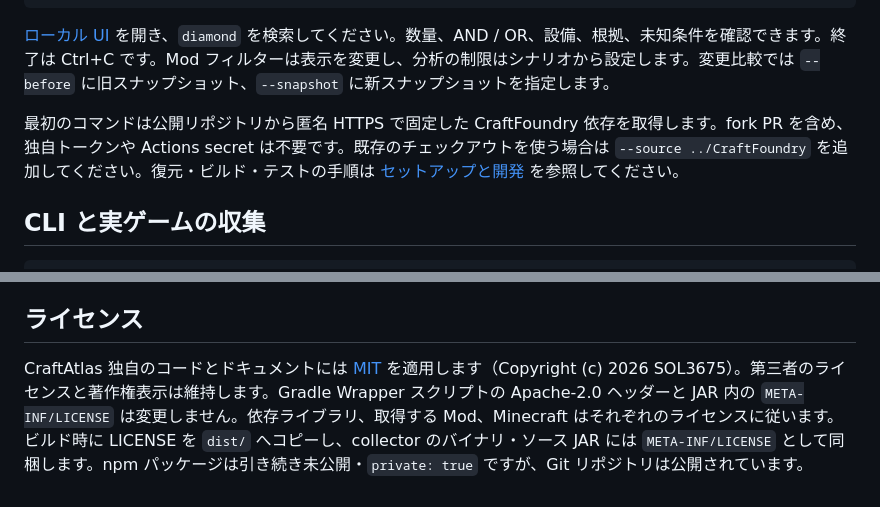
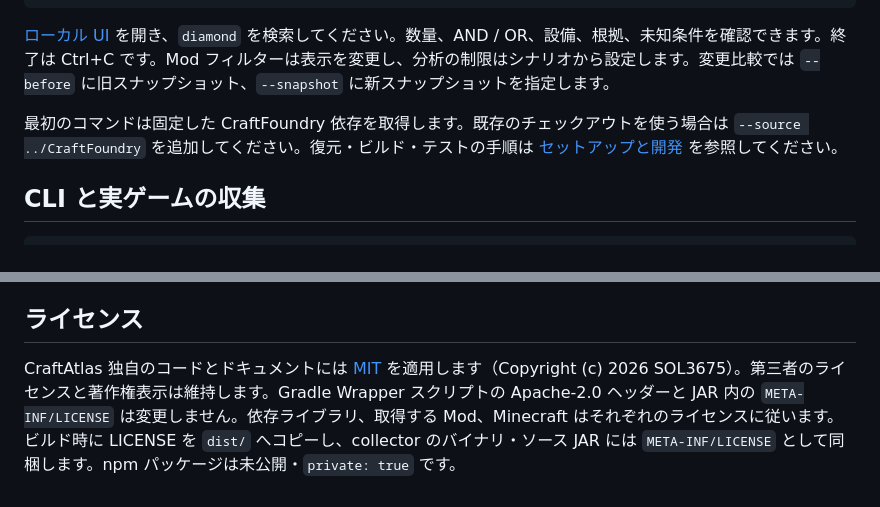
Before and after one commit to SOL3675/CraftAtlas, a Markdown page: README.ja.md, 2 parts joined by grey strips. Rendered like a GitHub page.

```diff
--- a/README.ja.md
+++ b/README.ja.md
@@ -16,7 +16,7 @@ pnpm atlas serve --snapshot fixtures/after.json --scenario fixtures/scenario.jso
 
 [ローカル UI](http://127.0.0.1:4317) を開き、`diamond` を検索してください。数量、AND / OR、設備、根拠、未知条件を確認できます。終了は Ctrl+C です。Mod フィルターは表示を変更し、分析の制限はシナリオから設定します。変更比較では `--before` に旧スナップショット、`--snapshot` に新スナップショットを指定します。
 
-最初のコマンドは公開リポジトリから匿名 HTTPS で固定した CraftFoundry 依存を取得します。fork PR を含め、独自トークンや Actions secret は不要です。既存のチェックアウトを使う場合は `--source ../CraftFoundry` を追加してください。復元・ビルド・テストの手順は [セットアップと開発](docs/development.md) を参照してください。
+最初のコマンドは固定した CraftFoundry 依存を取得します。既存のチェックアウトを使う場合は `--source ../CraftFoundry` を追加してください。復元・ビルド・テストの手順は [セットアップと開発](docs/development.md) を参照してください。
 
 ## CLI と実ゲームの収集
 
@@ -59,4 +59,4 @@ Mod 独自の取得方法は、バージョン限定の DefinitionPack で入力
 
 ## ライセンス
 
-CraftAtlas 独自のコードとドキュメントには [MIT](LICENSE) を適用します（Copyright (c) 2026 SOL3675）。第三者のライセンスと著作権表示は維持します。Gradle Wrapper スクリプトの Apache-2.0 ヘッダーと JAR 内の `META-INF/LICENSE` は変更しません。依存ライブラリ、取得する Mod、Minecraft はそれぞれのライセンスに従います。ビルド時に LICENSE を `dist/` へコピーし、collector のバイナリ・ソース JAR には `META-INF/LICENSE` として同梱します。npm パッケージは引き続き未公開・`private: true` ですが、Git リポジトリは公開されています。
+CraftAtlas 独自のコードとドキュメントには [MIT](LICENSE) を適用します（Copyright (c) 2026 SOL3675）。第三者のライセンスと著作権表示は維持します。Gradle Wrapper スクリプトの Apache-2.0 ヘッダーと JAR 内の `META-INF/LICENSE` は変更しません。依存ライブラリ、取得する Mod、Minecraft はそれぞれのライセンスに従います。ビルド時に LICENSE を `dist/` へコピーし、collector のバイナリ・ソース JAR には `META-INF/LICENSE` として同梱します。npm パッケージは未公開・`private: true` です。
```
Also changed, not shown: README.md (+2 -2 lines), docs/development.md (+3 -5 lines).
